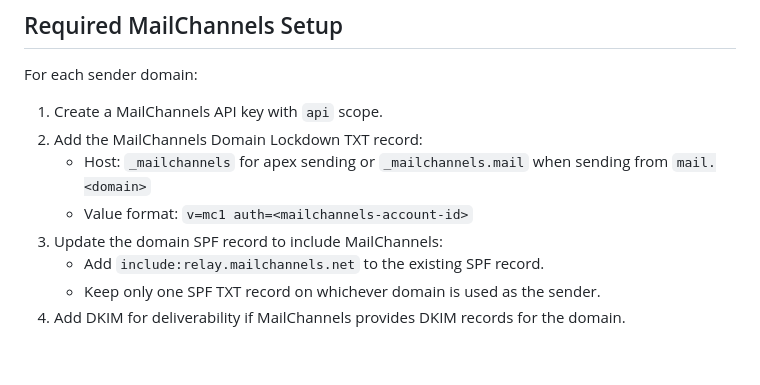
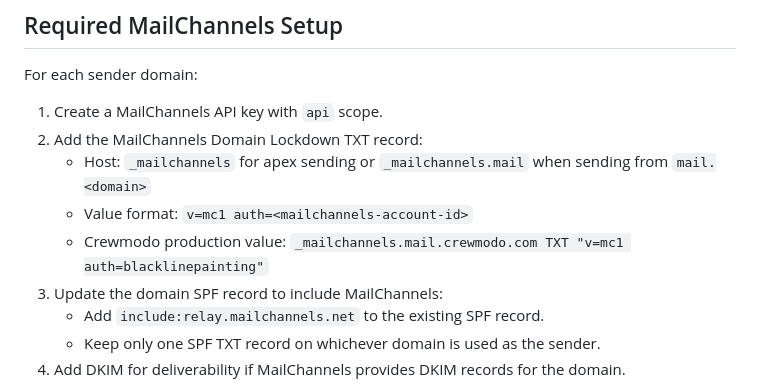
Before and after one commit to dblackker/paintflow, a Markdown page: docs/EMAIL.md, the part around the change. GitHub-like rendering; blank space fills up the shorter version.

```diff
--- a/docs/EMAIL.md
+++ b/docs/EMAIL.md
@@ -22,6 +22,7 @@ For each sender domain:
 2. Add the MailChannels Domain Lockdown TXT record:
    - Host: `_mailchannels` for apex sending or `_mailchannels.mail` when sending from `mail.<domain>`
    - Value format: `v=mc1 auth=<mailchannels-account-id>`
+   - Crewmodo production value: `_mailchannels.mail.crewmodo.com TXT "v=mc1 auth=blacklinepainting"`
 3. Update the domain SPF record to include MailChannels:
    - Add `include:relay.mailchannels.net` to the existing SPF record.
    - Keep only one SPF TXT record on whichever domain is used as the sender.
```
Also changed, not shown: README.md (+1 -1 lines).
